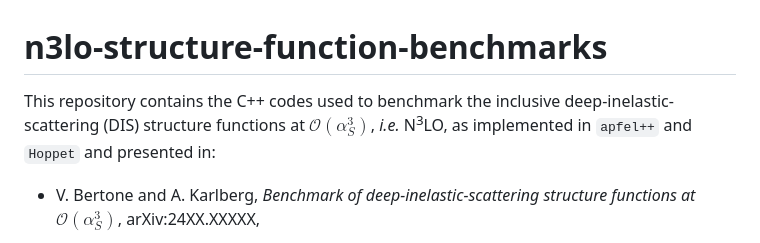
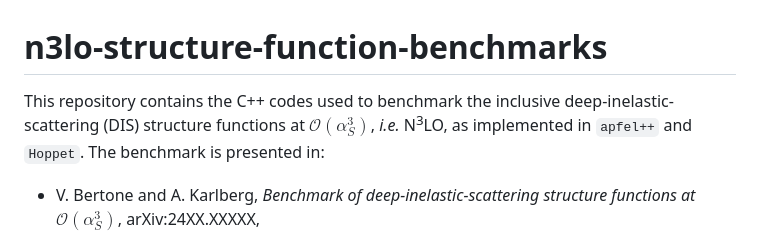
Before and after one commit to alexanderkarlberg/n3lo-structure-function-benchmarks, a Markdown page: README.md, the part around the change. GitHub-like rendering.

```diff
--- a/README.md
+++ b/README.md
@@ -1,6 +1,6 @@
 # n3lo-structure-function-benchmarks
 
-This repository contains the C++ codes used to benchmark the inclusive deep-inelastic-scattering (DIS) structure functions at $\mathcal{O}(\alpha_S^3)$, _i.e._ N<sup>3</sup>LO, as implemented in `apfel++` and `Hoppet` and presented in:
+This repository contains the C++ codes used to benchmark the inclusive deep-inelastic-scattering (DIS) structure functions at $\mathcal{O}(\alpha_S^3)$, _i.e._ N<sup>3</sup>LO, as implemented in `apfel++` and `Hoppet`. The benchmark is presented in:
 
 * V. Bertone and A. Karlberg, _Benchmark of deep-inelastic-scattering structure functions at_ $\mathcal{O}(\alpha_S^3)$, arXiv:24XX.XXXXX,
 
```
